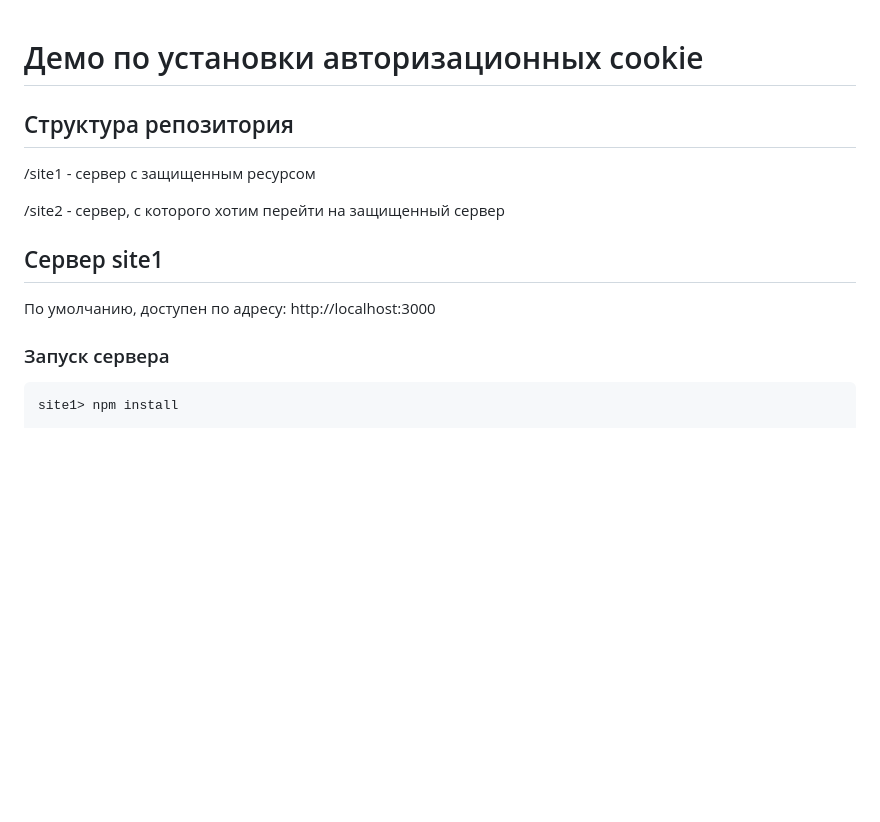
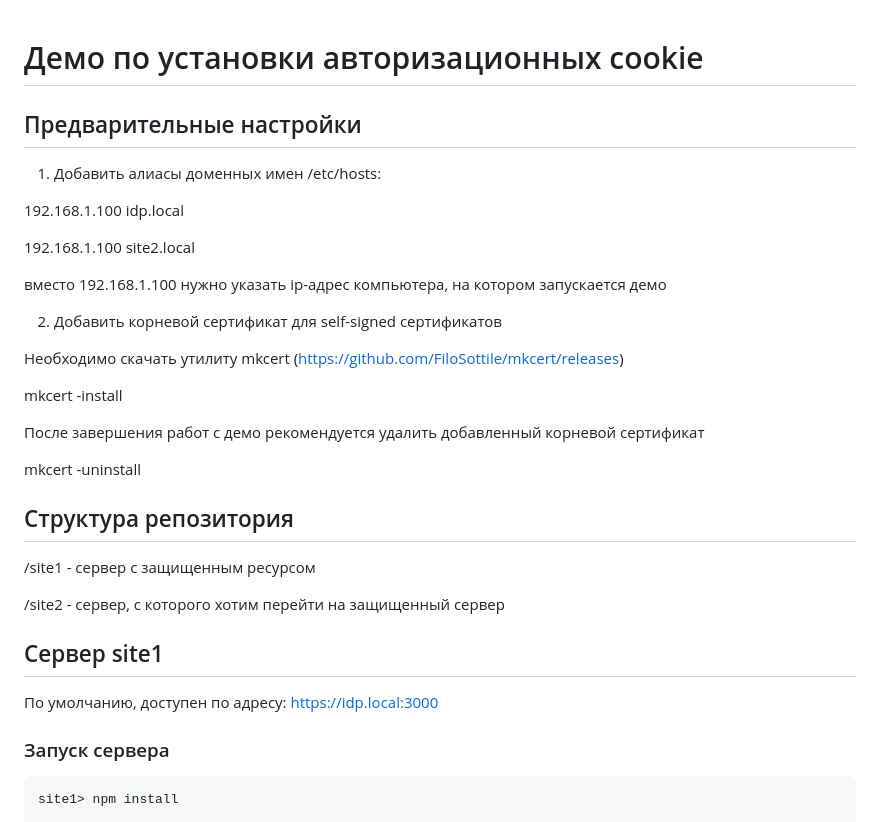
Before and after one commit to m-sergey/cookies-proto, a Markdown page: README.md, the part around the change printed below. Drawn GitHub-style; blank space fills up the shorter version.

```diff
--- a/README.md
+++ b/README.md
@@ -1,4 +1,24 @@
 # Демо по установки авторизационных cookie
+
+## Предварительные настройки
+
+1. Добавить алиасы доменных имен /etc/hosts:
+
+192.168.1.100 idp.local
+
+192.168.1.100 site2.local
+
+вместо 192.168.1.100 нужно указать ip-адрес компьютера, на котором запускается демо
+
+2. Добавить корневой сертификат для self-signed сертификатов
+
+Необходимо скачать утилиту mkcert (https://github.com/FiloSottile/mkcert/releases)
+
+mkcert -install
+
+После завершения работ с демо рекомендуется удалить добавленный корневой сертификат
+
+mkcert -uninstall
 
 ## Структура репозитория
 
@@ -8,7 +28,7 @@
 
 ## Сервер site1
 
-По умолчанию, доступен по адресу: http://localhost:3000
+По умолчанию, доступен по адресу: https://idp.local:3000
 
 ### Запуск сервера
 
```
Also changed, not shown: other parts of README.md (+18 -10 lines), docs/cookies-tab.png (added), 7 other files.
